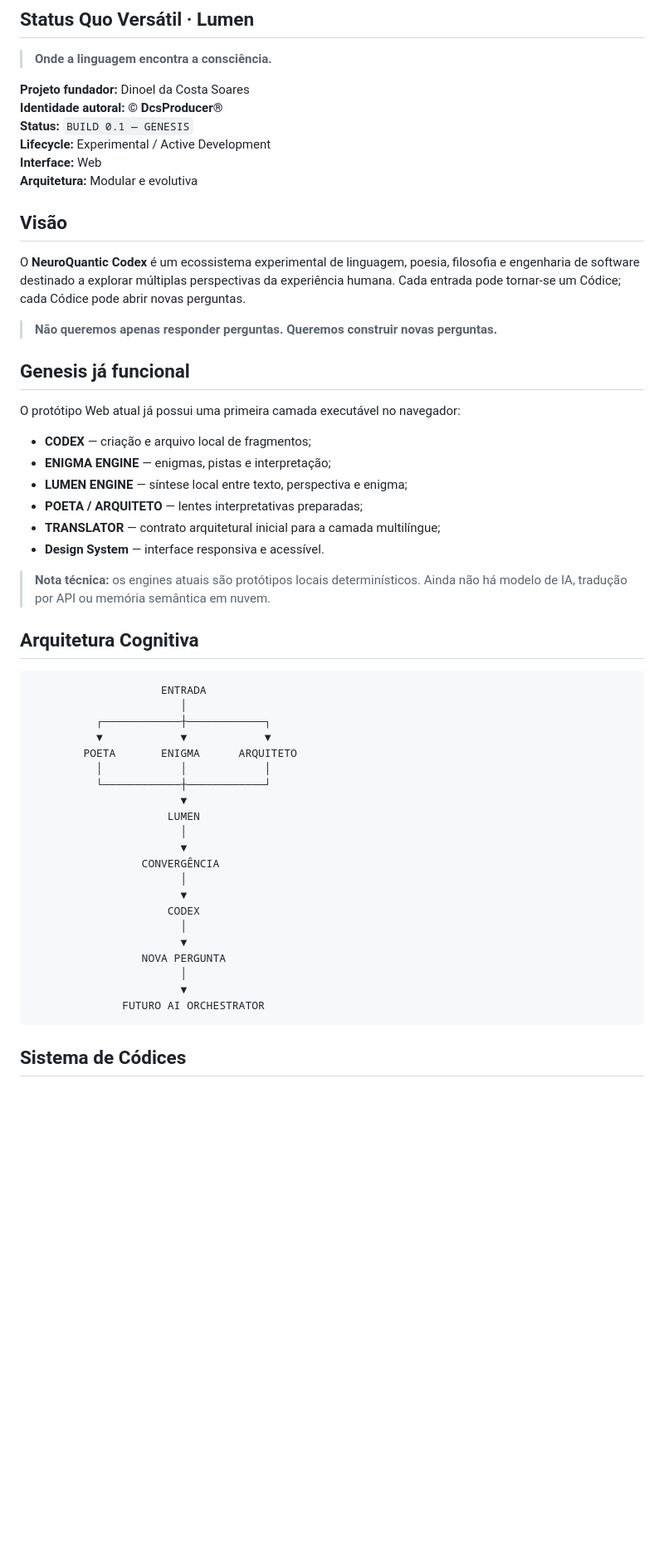
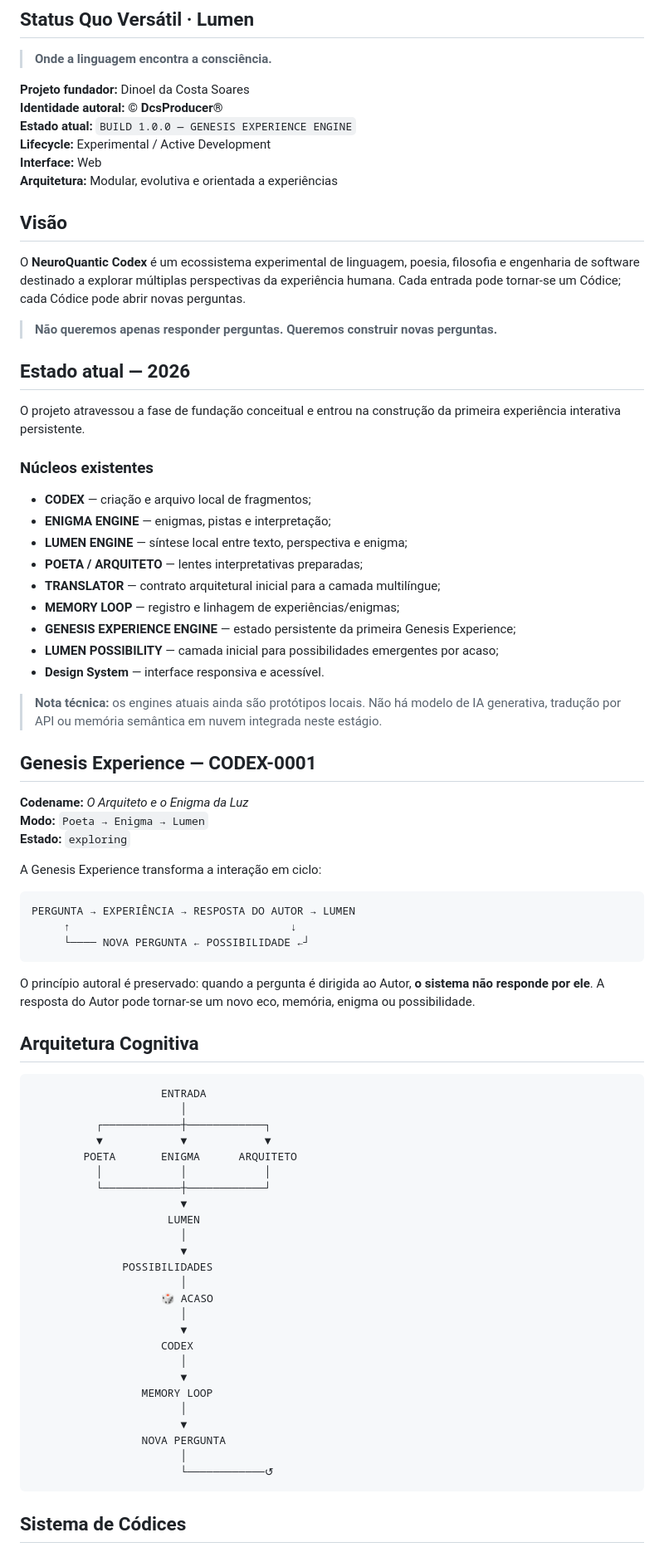
Before and after one commit to producerdcs-cpu/neuroquantic-codex, a Markdown page: README.md, the part around one of its changes. Shown at 83% size. GitHub-like rendering; blank space fills up the shorter version.

````diff
--- a/README.md
+++ b/README.md
@@ -5,27 +5,46 @@
 
 **Projeto fundador:** Dinoel da Costa Soares
 **Identidade autoral:** **© DcsProducer®**
-**Status:** `BUILD 0.1 — GENESIS`
+**Estado atual:** `BUILD 1.0.0 — GENESIS EXPERIENCE ENGINE`
 **Lifecycle:** Experimental / Active Development
 **Interface:** Web
-**Arquitetura:** Modular e evolutiva
+**Arquitetura:** Modular, evolutiva e orientada a experiências
 
 ## Visão
 O **NeuroQuantic Codex** é um ecossistema experimental de linguagem, poesia, filosofia e engenharia de software destinado a explorar múltiplas perspectivas da experiência humana. Cada entrada pode tornar-se um Códice; cada Códice pode abrir novas perguntas.
 
 > **Não queremos apenas responder perguntas. Queremos construir novas perguntas.**
 
-## Genesis já funcional
-O protótipo Web atual já possui uma primeira camada executável no navegador:
+## Estado atual — 2026
+O projeto atravessou a fase de fundação conceitual e entrou na construção da primeira experiência interativa persistente.
 
+### Núcleos existentes
 - **CODEX** — criação e arquivo local de fragmentos;
 - **ENIGMA ENGINE** — enigmas, pistas e interpretação;
 - **LUMEN ENGINE** — síntese local entre texto, perspectiva e enigma;
 - **POETA / ARQUITETO** — lentes interpretativas preparadas;
 - **TRANSLATOR** — contrato arquitetural inicial para a camada multilíngue;
+- **MEMORY LOOP** — registro e linhagem de experiências/enigmas;
+- **GENESIS EXPERIENCE ENGINE** — estado persistente da primeira Genesis Experience;
+- **LUMEN POSSIBILITY** — camada inicial para possibilidades emergentes por acaso;
 - **Design System** — interface responsiva e acessível.
 
-> **Nota técnica:** os engines atuais são protótipos locais determinísticos. Ainda não há modelo de IA, tradução por API ou memória semântica em nuvem.
+> **Nota técnica:** os engines atuais ainda são protótipos locais. Não há modelo de IA generativa, tradução por API ou memória semântica em nuvem integrada neste estágio.
+
+## Genesis Experience — CODEX-0001
+**Codename:** *O Arquiteto e o Enigma da Luz*
+**Modo:** `Poeta → Enigma → Lumen`
+**Estado:** `exploring`
+
+A Genesis Experience transforma a interação em ciclo:
+
+```text
+PERGUNTA → EXPERIÊNCIA → RESPOSTA DO AUTOR → LUMEN
+     ↑                                  ↓
+     └──── NOVA PERGUNTA ← POSSIBILIDADE ←┘
+```
+
+O princípio autoral é preservado: quando a pergunta é dirigida ao Autor, **o sistema não responde por ele**. A resposta do Autor pode tornar-se um novo eco, memória, enigma ou possibilidade.
 
 ## Arquitetura Cognitiva
 ```text
@@ -40,16 +59,20 @@ O protótipo Web atual já possui uma primeira camada executável no navegador:
                      LUMEN
                        │
                        ▼
-                 CONVERGÊNCIA
+              POSSIBILIDADES
+                       │
+                    🎲 ACASO
                        │
                        ▼
-                     CODEX
+                    CODEX
+                       │
+                       ▼
+                 MEMORY LOOP
                        │
                        ▼
                  NOVA PERGUNTA
                        │
-                       ▼
-              FUTURO AI ORCHESTRATOR
+                       └────────────↺
 ```
 
 ## Sistema de Códices
````
Also changed, not shown: other parts of README.md (+21 -19 lines).
